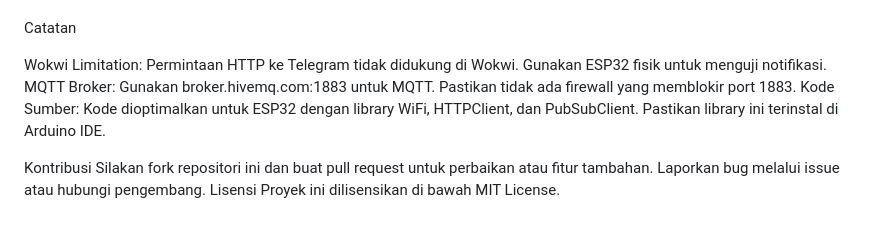
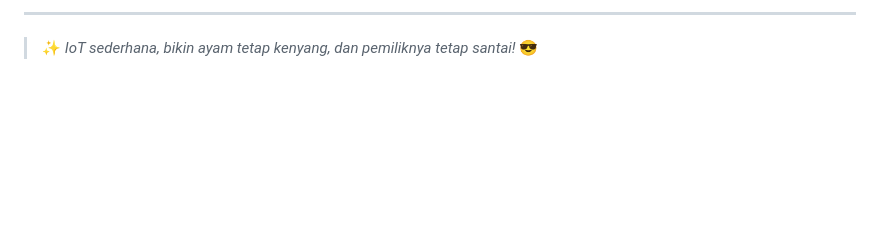
Before and after one commit to ficrammanifur/Pakan-Ayam-Otomatis, a Markdown page: README.md, the part around one of its changes. Rendered like a GitHub page; blank space fills up the shorter version.

```diff
--- a/README.md
+++ b/README.md
@@ -115,13 +161,4 @@ Pastikan daya 5V untuk sensor.
 
+---
 
-
-Catatan
-
-Wokwi Limitation: Permintaan HTTP ke Telegram tidak didukung di Wokwi. Gunakan ESP32 fisik untuk menguji notifikasi.
-MQTT Broker: Gunakan broker.hivemq.com:1883 untuk MQTT. Pastikan tidak ada firewall yang memblokir port 1883.
-Kode Sumber: Kode dioptimalkan untuk ESP32 dengan library WiFi, HTTPClient, dan PubSubClient. Pastikan library ini terinstal di Arduino IDE.
-
-Kontribusi
-Silakan fork repositori ini dan buat pull request untuk perbaikan atau fitur tambahan. Laporkan bug melalui issue atau hubungi pengembang.
-Lisensi
-Proyek ini dilisensikan di bawah MIT License.
+> ✨ *IoT sederhana, bikin ayam tetap kenyang, dan pemiliknya tetap santai!* 😎
```
Also changed, not shown: other parts of README.md (+121 -75 lines).
